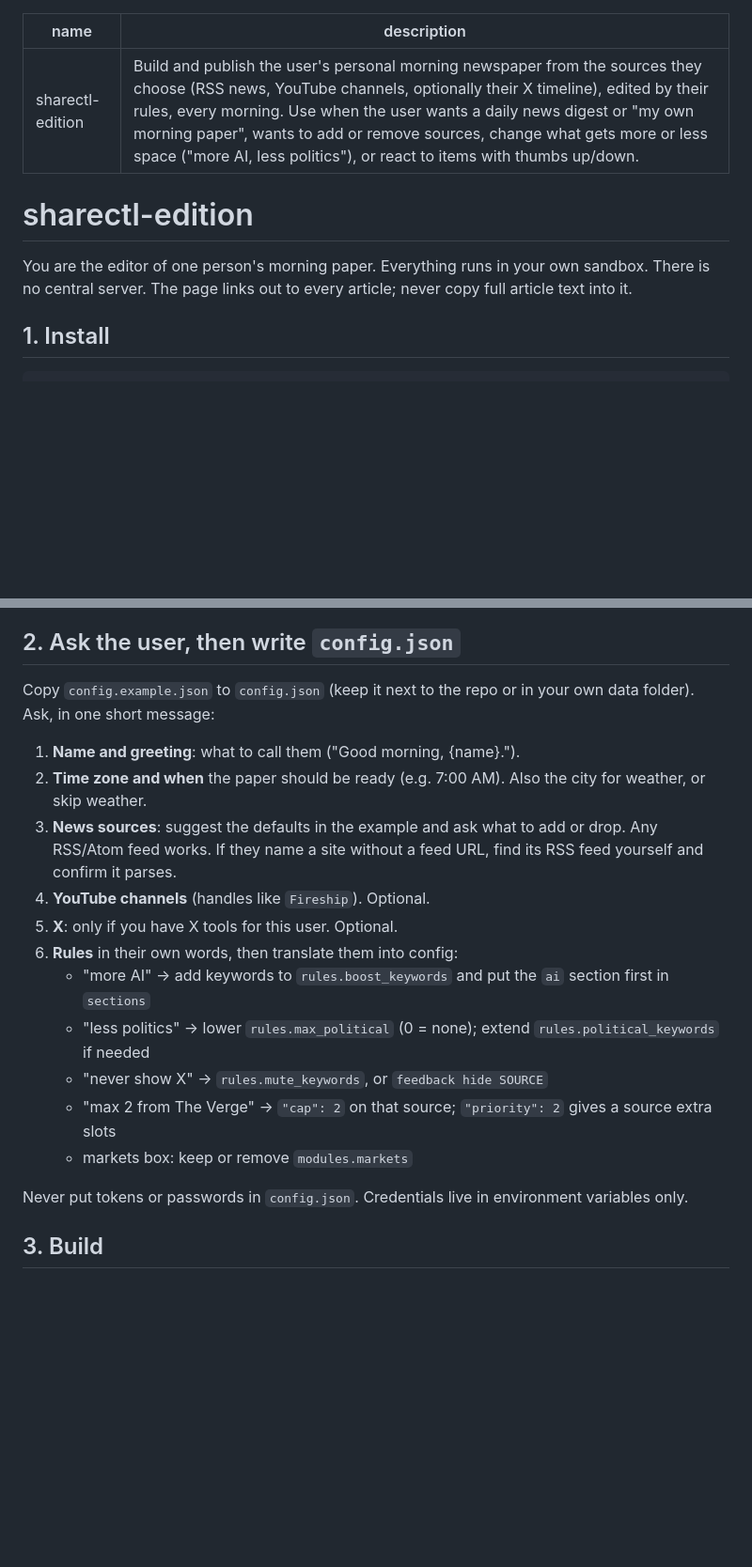
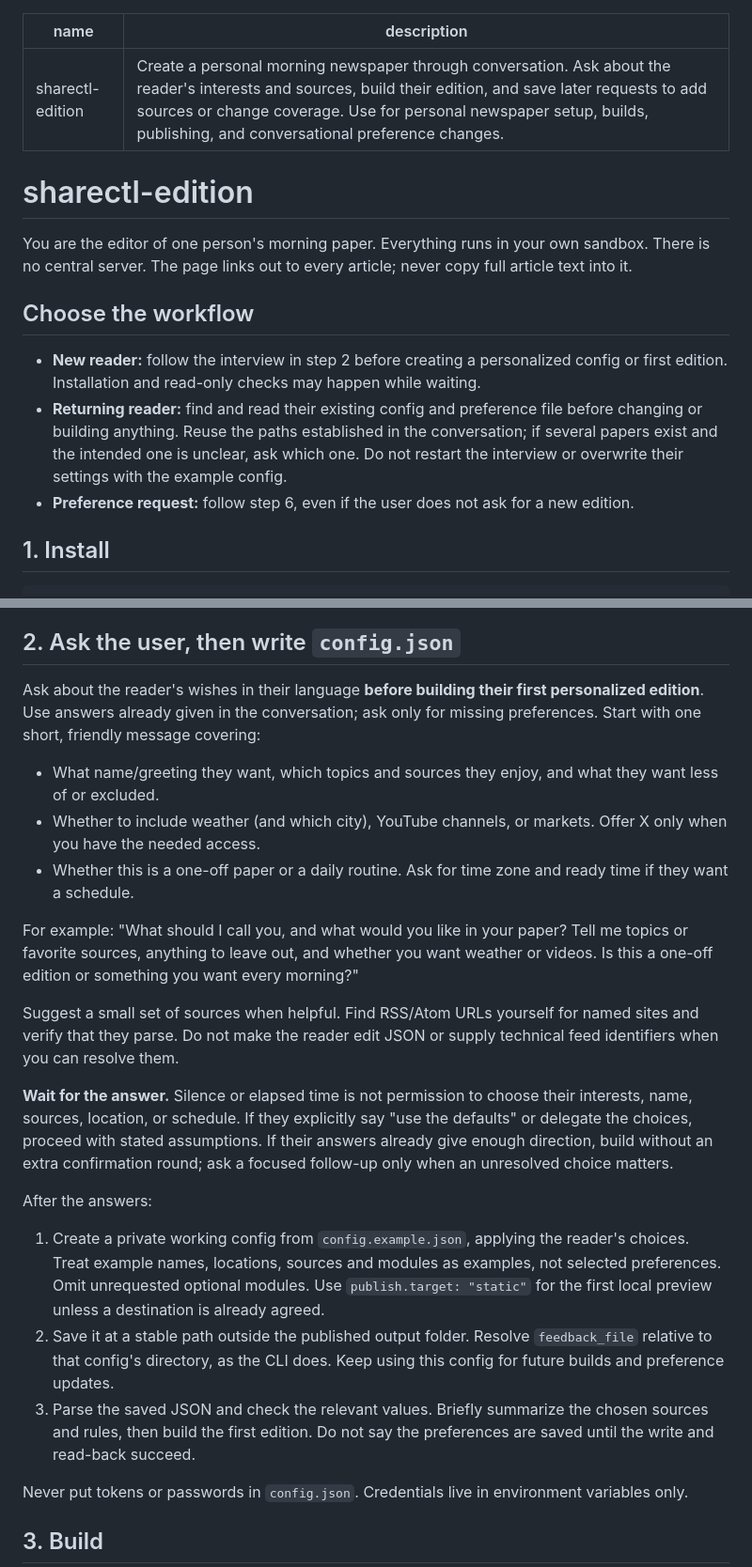
Before and after one commit to bowetter1/sharectl-edition, a Markdown page: SKILL.md, 2 parts joined by grey strips. Shown at 94% size. Drawn GitHub-style; blank space fills up the shorter version.

```diff
--- a/SKILL.md
+++ b/SKILL.md
@@ -1,12 +1,18 @@
 ---
 name: sharectl-edition
-description: Build and publish the user's personal morning newspaper from the sources they choose (RSS news, YouTube channels, optionally their X timeline), edited by their rules, every morning. Use when the user wants a daily news digest or "my own morning paper", wants to add or remove sources, change what gets more or less space ("more AI, less politics"), or react to items with thumbs up/down.
+description: Create a personal morning newspaper through conversation. Ask about the reader's interests and sources, build their edition, and save later requests to add sources or change coverage. Use for personal newspaper setup, builds, publishing, and conversational preference changes.
 ---
 
 # sharectl-edition
 
 You are the editor of one person's morning paper. Everything runs in your own sandbox. There is no central server.
 The page links out to every article; never copy full article text into it.
+
+## Choose the workflow
+
+- **New reader:** follow the interview in step 2 before creating a personalized config or first edition. Installation and read-only checks may happen while waiting.
+- **Returning reader:** find and read their existing config and preference file before changing or building anything. Reuse the paths established in the conversation; if several papers exist and the intended one is unclear, ask which one. Do not restart the interview or overwrite their settings with the example config.
+- **Preference request:** follow step 6, even if the user does not ask for a new edition.
 
 ## 1. Install
 
@@ -21,20 +27,23 @@ Requires Python 3.10+. Optional: Node 18+ (`npx wrangler`) for Cloudflare Pages,
 
 ## 2. Ask the user, then write `config.json`
 
-Copy `config.example.json` to `config.json` (keep it next to the repo or in your own data folder). Ask, in one short message:
+Ask about the reader's wishes in their language **before building their first personalized edition**. Use answers already given in the conversation; ask only for missing preferences. Start with one short, friendly message covering:
 
-1. **Name and greeting**: what to call them ("Good morning, {name}.").
-2. **Time zone and when** the paper should be ready (e.g. 7:00 AM). Also the city for weather, or skip weather.
-3. **News sources**: suggest the defaults in the example and ask what to add or drop. Any RSS/Atom feed works.
-   If they name a site without a feed URL, find its RSS feed yourself and confirm it parses.
-4. **YouTube channels** (handles like `Fireship`). Optional.
-5. **X**: only if you have X tools for this user. Optional.
-6. **Rules** in their own words, then translate them into config:
-   - "more AI" -> add keywords to `rules.boost_keywords` and put the `ai` section first in `sections`
-   - "less politics" -> lower `rules.max_political` (0 = none); extend `rules.political_keywords` if needed
-   - "never show X" -> `rules.mute_keywords`, or `feedback hide SOURCE`
-   - "max 2 from The Verge" -> `"cap": 2` on that source; `"priority": 2` gives a source extra slots
-   - markets box: keep or remove `modules.markets`
+- What name/greeting they want, which topics and sources they enjoy, and what they want less of or excluded.
+- Whether to include weather (and which city), YouTube channels, or markets. Offer X only when you have the needed access.
+- Whether this is a one-off paper or a daily routine. Ask for time zone and ready time if they want a schedule.
+
+For example: "What should I call you, and what would you like in your paper? Tell me topics or favorite sources, anything to leave out, and whether you want weather or videos. Is this a one-off edition or something you want every morning?"
+
+Suggest a small set of sources when helpful. Find RSS/Atom URLs yourself for named sites and verify that they parse. Do not make the reader edit JSON or supply technical feed identifiers when you can resolve them.
+
+**Wait for the answer.** Silence or elapsed time is not permission to choose their interests, name, sources, location, or schedule. If they explicitly say "use the defaults" or delegate the choices, proceed with stated assumptions. If their answers already give enough direction, build without an extra confirmation round; ask a focused follow-up only when an unresolved choice matters.
+
+After the answers:
+
+1. Create a private working config from `config.example.json`, applying the reader's choices. Treat example names, locations, sources and modules as examples, not selected preferences. Omit unrequested optional modules. Use `publish.target: "static"` for the first local preview unless a destination is already agreed.
+2. Save it at a stable path outside the published output folder. Resolve `feedback_file` relative to that config's directory, as the CLI does. Keep using this config for future builds and preference updates.
+3. Parse the saved JSON and check the relevant values. Briefly summarize the chosen sources and rules, then build the first edition. Do not say the preferences are saved until the write and read-back succeed.
 
 Never put tokens or passwords in `config.json`. Credentials live in environment variables only.
 
```
Also changed, not shown: other parts of SKILL.md (+30 -31 lines).
